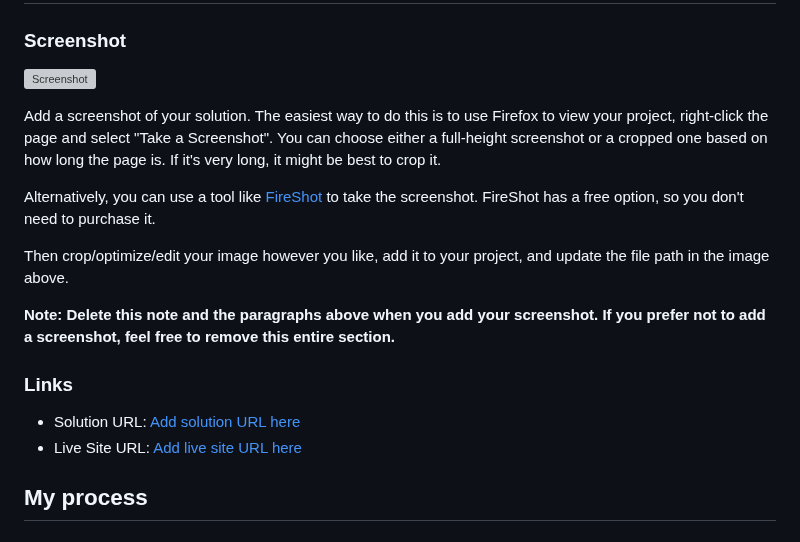
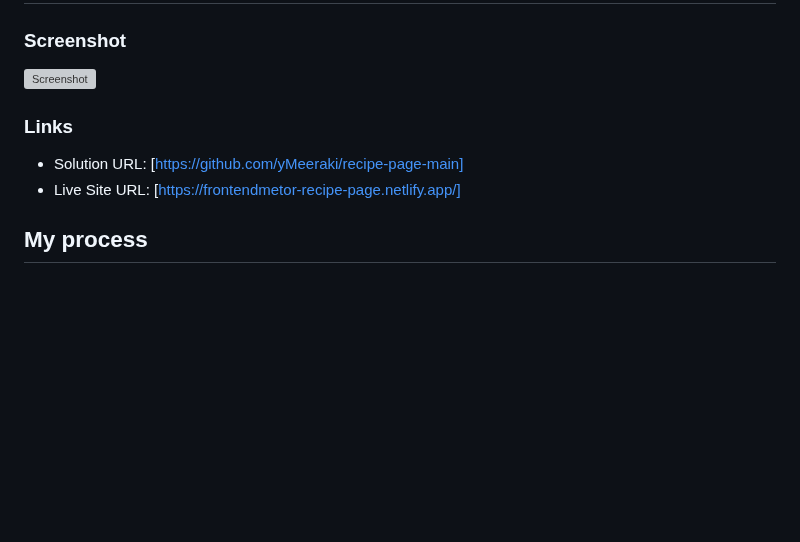
Before and after one commit to yMeeraki/recipe-page-main, a Markdown page: README-template.md, the part around the change. Drawn GitHub-style; blank space fills up the shorter version; grey boxes are pictures that could not be loaded.

```diff
--- a/README-template.md
+++ b/README-template.md
@@ -24,18 +24,11 @@ This is a solution to the [Recipe page challenge on Frontend Mentor](https://www
 
 ![Screenshot](./screencapture-frontendmetor-recipe-page-netlify-app-2024-09-11-12_05_38.png)
 
-Add a screenshot of your solution. The easiest way to do this is to use Firefox to view your project, right-click the page and select "Take a Screenshot". You can choose either a full-height screenshot or a cropped one based on how long the page is. If it's very long, it might be best to crop it.
-
-Alternatively, you can use a tool like [FireShot](https://getfireshot.com/) to take the screenshot. FireShot has a free option, so you don't need to purchase it.
-
-Then crop/optimize/edit your image however you like, add it to your project, and update the file path in the image above.
-
-**Note: Delete this note and the paragraphs above when you add your screenshot. If you prefer not to add a screenshot, feel free to remove this entire section.**
 
 ### Links
 
-- Solution URL: [Add solution URL here](https://your-solution-url.com)
-- Live Site URL: [Add live site URL here](https://your-live-site-url.com)
+- Solution URL: [https://github.com/yMeeraki/recipe-page-main]
+- Live Site URL: [https://frontendmetor-recipe-page.netlify.app/]
 
 ## My process
 
```
